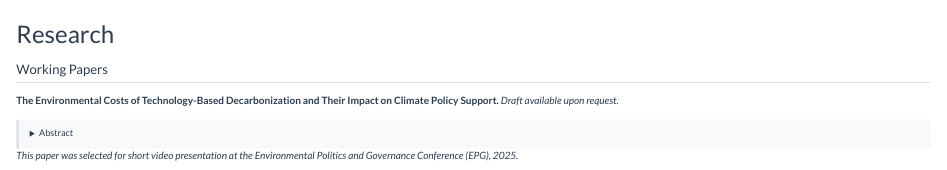
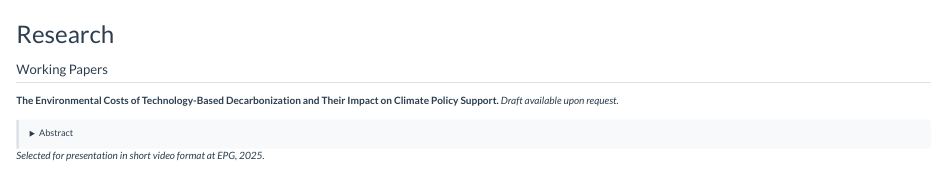
Before and after one commit to clbruegge/clbruegge.github.io, a Quarto document (research.qmd): the page in a window 1100 px wide, from its top. Rendered offline with R 4.5, knitr and Pandoc in place of Quarto, with nearby package versions.

Commit message:
Update EPG video presentation note

```diff
--- a/research.qmd
+++ b/research.qmd
@@ -14,7 +14,7 @@ Climate change mitigation involves transitioning to low-carbon technologies manu
 
 </details>
 
-*This paper was selected for short video presentation at the Environmental Politics and Governance Conference (EPG), 2025.*
+*Selected for presentation in short video format at EPG, 2025.*
 
 <div style="width: 480px;">
 {{< video Clara_EPG.mp4 >}}
```
